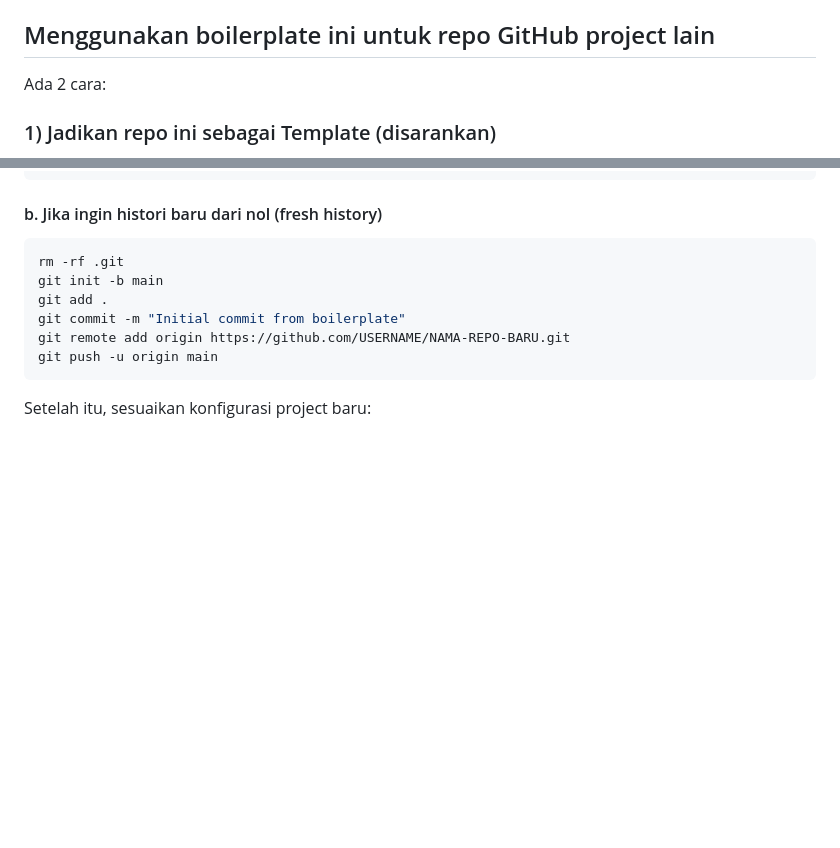
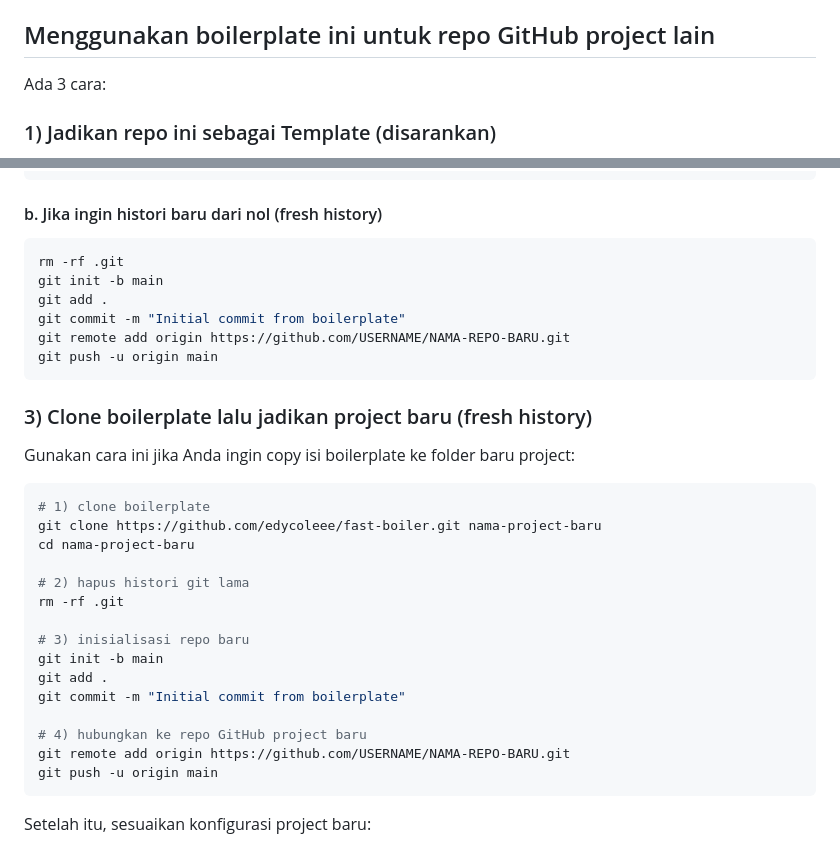
Before and after one commit to edycoleee/fast-boiler, a Markdown page: README.md, 2 parts joined by grey strips. Drawn GitHub-style; blank space fills up the shorter version.

Commit message:
feat: update README to include additional method for using boilerplate as a new project

````diff
--- a/README.md
+++ b/README.md
@@ -42,7 +42,7 @@ Reusable FastAPI boilerplate with modular monolith structure and PRG + HTMX + st
 
 ## Menggunakan boilerplate ini untuk repo GitHub project lain
 
-Ada 2 cara:
+Ada 3 cara:
 
 ### 1) Jadikan repo ini sebagai Template (disarankan)
 1. Buka repo di GitHub → **Settings** → **General**.
@@ -70,6 +70,28 @@ rm -rf .git
 git init -b main
 git add .
 git commit -m "Initial commit from boilerplate"
+git remote add origin https://github.com/USERNAME/NAMA-REPO-BARU.git
+git push -u origin main
+```
+
+### 3) Clone boilerplate lalu jadikan project baru (fresh history)
+
+Gunakan cara ini jika Anda ingin copy isi boilerplate ke folder baru project:
+
+```bash
+# 1) clone boilerplate
+git clone https://github.com/edycoleee/fast-boiler.git nama-project-baru
+cd nama-project-baru
+
+# 2) hapus histori git lama
+rm -rf .git
+
+# 3) inisialisasi repo baru
+git init -b main
+git add .
+git commit -m "Initial commit from boilerplate"
+
+# 4) hubungkan ke repo GitHub project baru
 git remote add origin https://github.com/USERNAME/NAMA-REPO-BARU.git
 git push -u origin main
 ```
````
